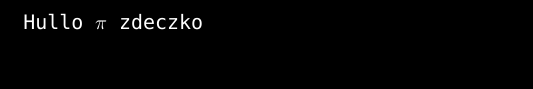
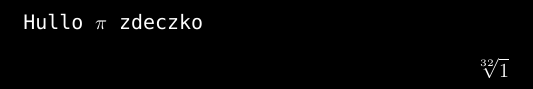
Before and after one commit to twofacefil11/infzao2023, a LaTeX document (MatematykaDyskretna.tex): part of the page, cut so that both start at the same text. Compiled offline with XeLaTeX; a missing font is replaced by an installed copy or a similar font.

Commit message:
Invalid DateTime

```diff
--- a/MatematykaDyskretna.tex
+++ b/MatematykaDyskretna.tex
@@ -11,4 +11,7 @@
 \color{white}           % Set text color to white
 \begin{document}
 Hullo $\pi$ zdeczko
+
+\[\sqrt[32]{1}\]
+
 \end{document}
```
Also changed, not shown: MatematykaDyskretna.pdf, 4 other files.
